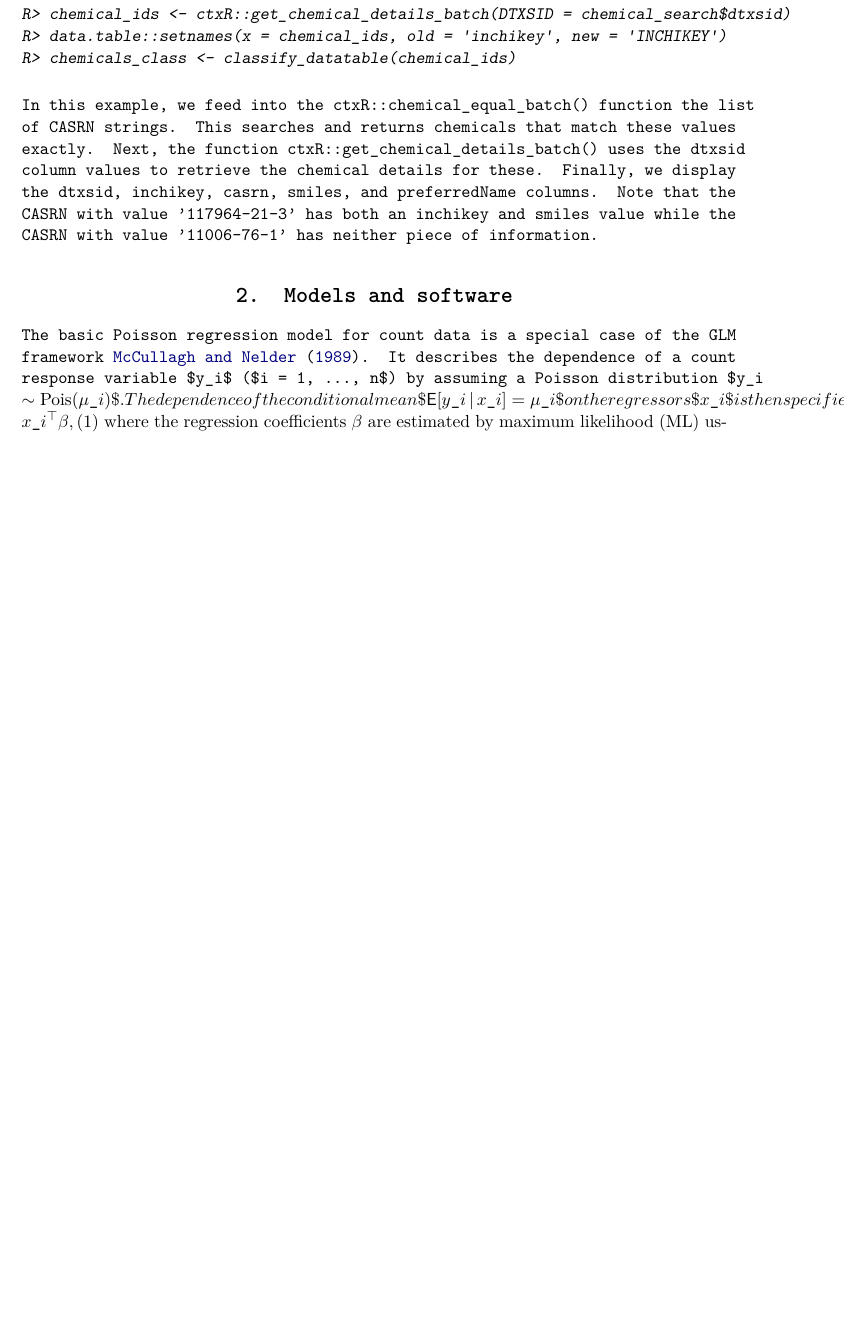
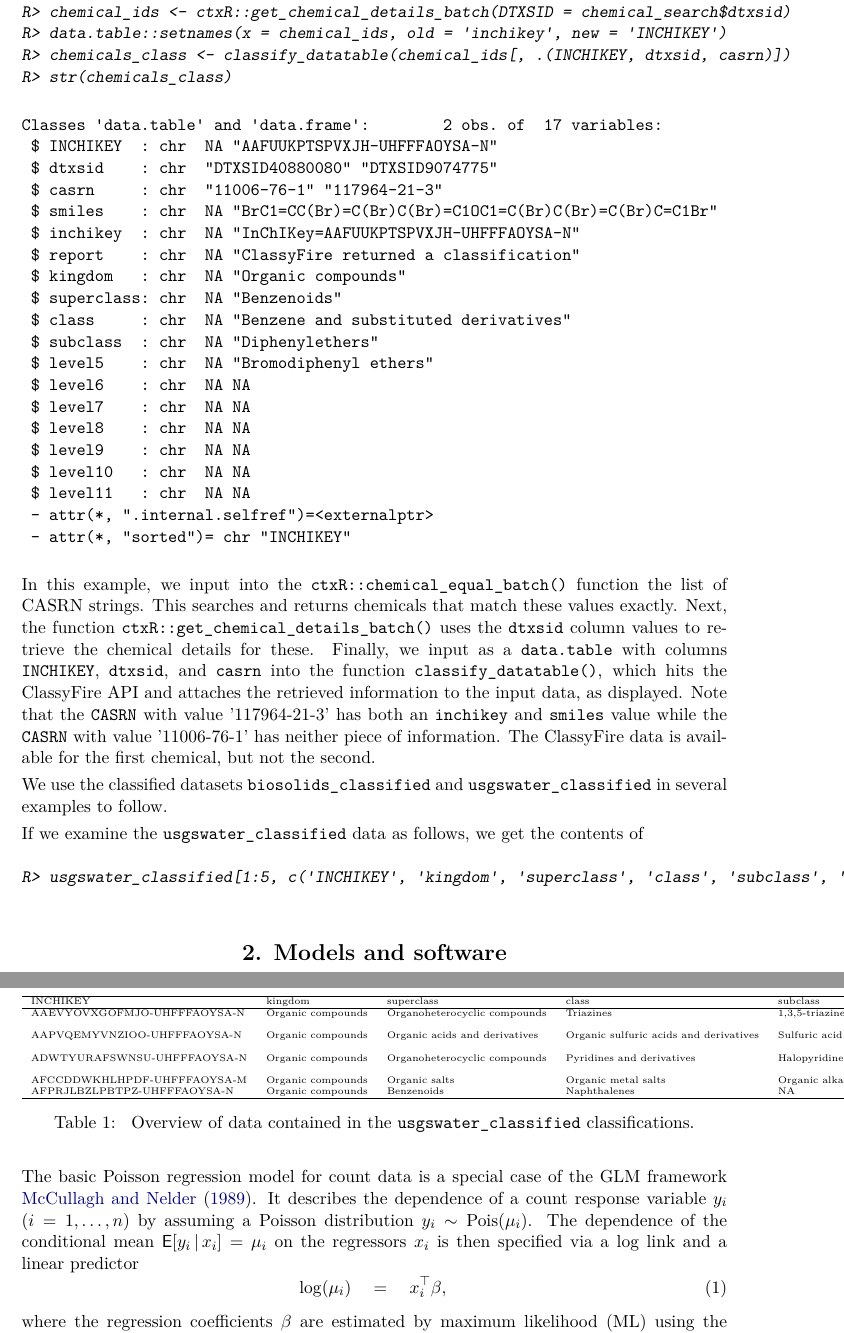
Before and after one commit to USEPA/treecompareR, a LaTeX document (vignettes/JSS manuscript/treecompareR_JSS_ms.tex): part of page 5 of 12 before the commit and two parts of pages 5 and 6 of 12 after it, the two joined at a grey line, cut so that both start at the same text, the shorter picture padded with empty space. The pictures show the PDF file vignettes/JSS manuscript/treecompareR_JSS_ms.pdf that the author committed with the source.

Commit message:
Added code examples and table, recompiled files.

```diff
--- a/vignettes/JSS manuscript/treecompareR_JSS_ms.tex
+++ b/vignettes/JSS manuscript/treecompareR_JSS_ms.tex
@@ -153,18 +153,65 @@ R> CASRN <- c('117964-21-3', '11006-76-1')
 R> chemical_search <- ctxR::chemical_equal_batch(word_list = CASRN)
 R> chemical_ids <- ctxR::get_chemical_details_batch(DTXSID = chemical_search$dtxsid)
 R> data.table::setnames(x = chemical_ids, old = 'inchikey', new = 'INCHIKEY')
-R> chemicals_class <- classify_datatable(chemical_ids)
+R> chemicals_class <- classify_datatable(chemical_ids[, .(INCHIKEY, dtxsid, casrn)])
+R> str(chemicals_class)
+\end{Sinput}
+\begin{Soutput}
+Classes 'data.table' and 'data.frame':	2 obs. of  17 variables:
+ $ INCHIKEY  : chr  NA "AAFUUKPTSPVXJH-UHFFFAOYSA-N"
+ $ dtxsid    : chr  "DTXSID40880080" "DTXSID9074775"
+ $ casrn     : chr  "11006-76-1" "117964-21-3"
+ $ smiles    : chr  NA "BrC1=CC(Br)=C(Br)C(Br)=C1OC1=C(Br)C(Br)=C(Br)C=C1Br"
+ $ inchikey  : chr  NA "InChIKey=AAFUUKPTSPVXJH-UHFFFAOYSA-N"
+ $ report    : chr  NA "ClassyFire returned a classification"
+ $ kingdom   : chr  NA "Organic compounds"
+ $ superclass: chr  NA "Benzenoids"
+ $ class     : chr  NA "Benzene and substituted derivatives"
+ $ subclass  : chr  NA "Diphenylethers"
+ $ level5    : chr  NA "Bromodiphenyl ethers"
+ $ level6    : chr  NA NA
+ $ level7    : chr  NA NA
+ $ level8    : chr  NA NA
+ $ level9    : chr  NA NA
+ $ level10   : chr  NA NA
+ $ level11   : chr  NA NA
+ - attr(*, ".internal.selfref")=<externalptr>
+ - attr(*, "sorted")= chr "INCHIKEY"
+\end{Soutput}
+\end{Schunk}
+%
+
+In this example, we input into the \fct{ctxR::chemical\_equal\_batch} function the list of CASRN strings. This searches and returns chemicals that match these values exactly. Next, the function \fct{ctxR::get\_chemical\_details\_batch} uses the \code{dtxsid} column values to retrieve the chemical details for these. Finally, we input as a \code{data.table} with columns \code{INCHIKEY},  \code{dtxsid}, and \code{casrn} into the function \fct{classify\_datatable}, which hits the ClassyFire API and attaches the retrieved information to the input data, as displayed. Note that the \code{CASRN} with value '117964-21-3' has both an \code{inchikey} and \code{smiles} value while the \code{CASRN} with value '11006-76-1' has neither piece of information. The ClassyFire data is available for the first chemical, but not the second.
+
+We use the classified datasets \code{biosolids\_classified} and \code{usgswater\_classified} in several examples to follow.
+
+If we examine the \code{usgswater\_classified} data as follows, we get the contents of
+%
+\begin{Schunk}
+\begin{Sinput}
+R> usgswater_classified[1:5, c('INCHIKEY', 'kingdom', 'superclass', 'class', 'subclass', 'level5')]
 \end{Sinput}
 \end{Schunk}
 %
 
-In this example, we feed into the \fct{ctxR::chemical_equal_batch} function the list of CASRN strings. This searches and returns chemicals that match these values exactly. Next, the function \fct{ctxR::get_chemical_details_batch} uses the \code{dtxsid} column values to retrieve the chemical details for these. Finally, we display the \code{dtxsid}, \code{inchikey}, \code{casrn}, \code{smiles}, and \code{preferredName} columns. Note that the \code{CASRN} with value '117964-21-3' has both an \code{inchikey} and \code{smiles} value while the \code{CASRN} with value '11006-76-1' has neither piece of information.
+\begin{table}[t!]
+\tiny
+\centering
+\begin{tabular}{lllllp{1.4cm}}
+\hline
 
+INCHIKEY &	kingdom &	superclass & class & subclass & level5\\
+\hline
+AAEVYOVXGOFMJO-UHFFFAOYSA-N & Organic compounds	& Organoheterocyclic compounds &	Triazines	& 1,3,5-triazines	& Methylthio-s-triazines \\
+AAPVQEMYVNZIOO-UHFFFAOYSA-N &	Organic compounds &	Organic acids and derivatives &	Organic sulfuric acids and derivatives &	Sulfuric acid esters &	Sulfuric acid diesters \\
+ADWTYURAFSWNSU-UHFFFAOYSA-N	& Organic compounds &	Organoheterocyclic compounds &	Pyridines and derivatives &	Halopyridines	& 2-halopyridines\\
+AFCCDDWKHLHPDF-UHFFFAOYSA-M	& Organic compounds	& Organic salts	& Organic metal salts	& Organic alkali metal salts	& NA \\
+AFPRJLBZLPBTPZ-UHFFFAOYSA-N	& Organic compounds & Benzenoids	& Naphthalenes &	NA	& NA\\
+\hline
 
-
-
-
-
+\end{tabular}
+\caption{\label{tab:usgs-head} Overview of data contained in the \code{usgswater\_classified} classifications.}
+\end{table}
 
 %% -- Manuscript ---------------------------------------------------------------
 
```
Also changed, not shown: vignettes/JSS manuscript/treecompareR_JSS_ms-visualization.pdf, vignettes/JSS manuscript/treecompareR_JSS_ms.pdf, vignettes/JSS manuscript/treecompareR_JSS_ms.tex (6 more changed lines), 3 other files.
